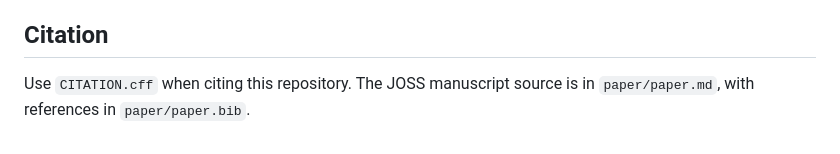
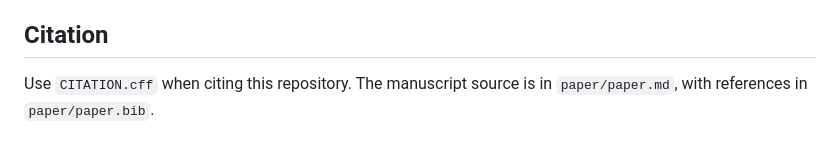
Before and after one commit to ryan-charette/psl-protein-flexibility, a Markdown page: README.md, the part around the change. Drawn GitHub-style.

```diff
--- a/README.md
+++ b/README.md
@@ -258,5 +258,5 @@ protein-grouped metrics separately for that reason.
 
 ## Citation
 
-Use `CITATION.cff` when citing this repository. The JOSS manuscript source is
+Use `CITATION.cff` when citing this repository. The manuscript source is
 in `paper/paper.md`, with references in `paper/paper.bib`.
```
